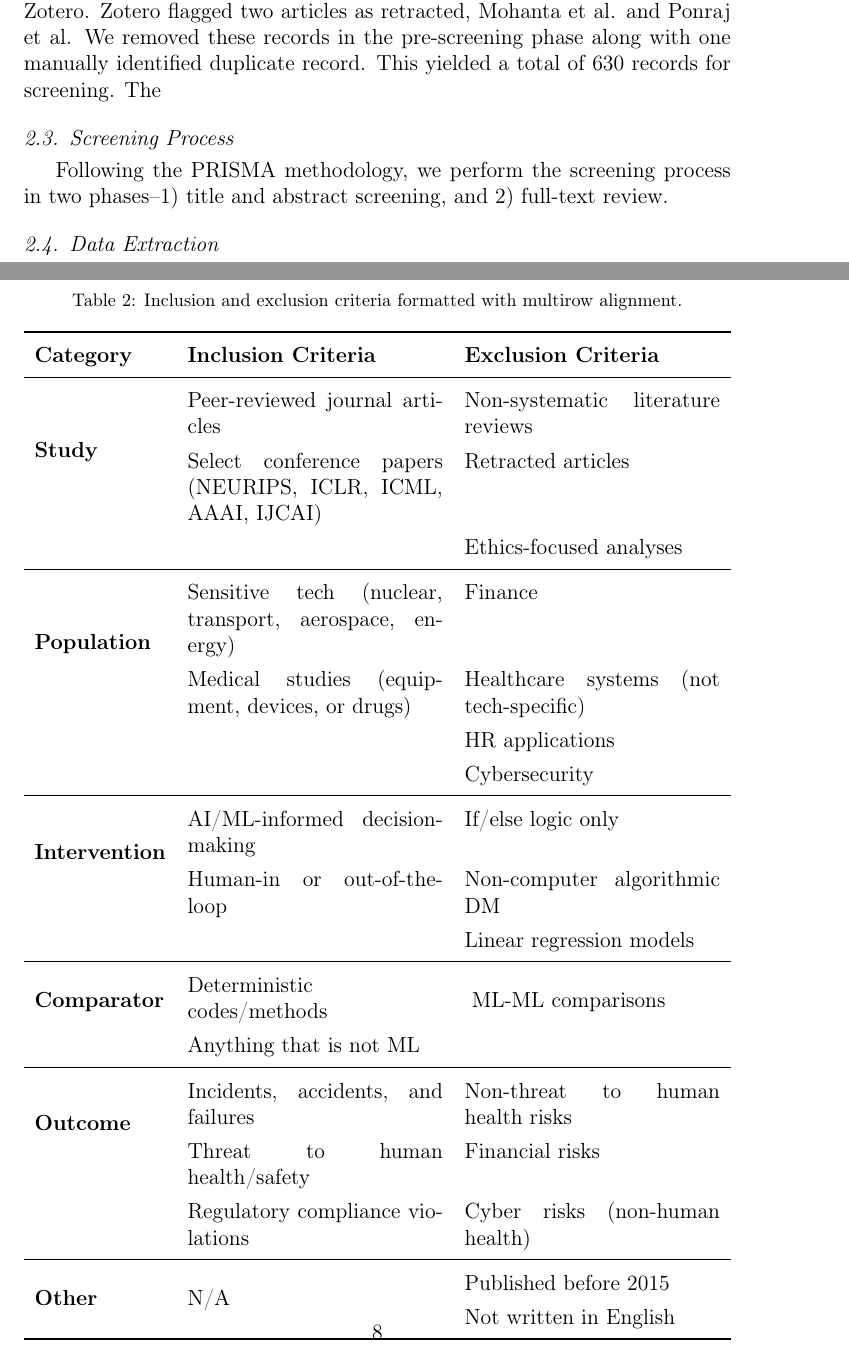
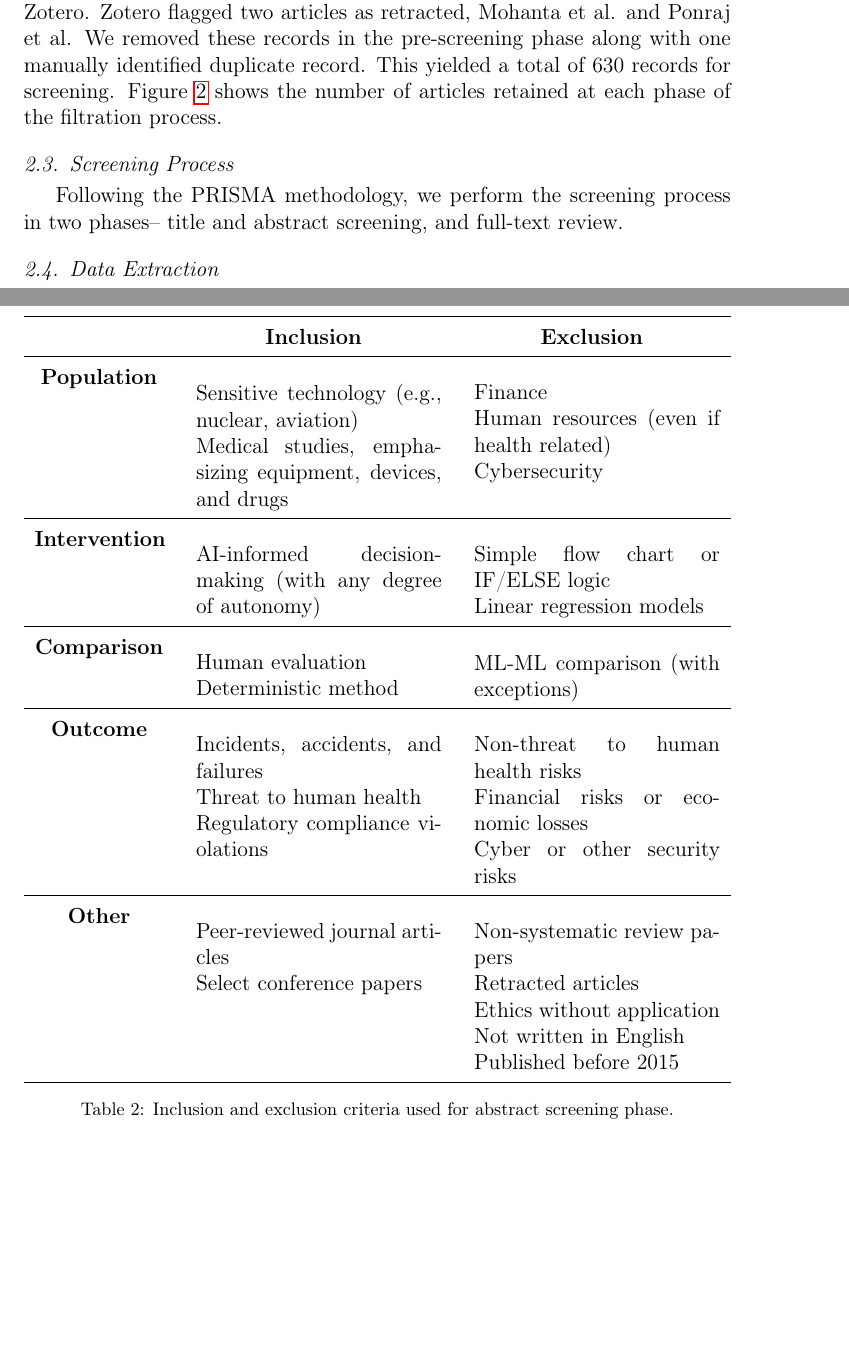
Before and after one commit to aims-umich/2025-panczyk-slr, a LaTeX paper (paper/main.tex): two parts of pages 5 and 8 of 10, joined at a grey line, cut so that both start at the same text, the shorter picture padded with empty space. Compiled offline with pdfLaTeX.

Commit message:
fixes tables

```diff
--- a/paper/main.tex
+++ b/paper/main.tex
@@ -54,3 +67,6 @@
+    before=\vspace{0pt},   % Important: aligns the top of the list with the row
+    after=\vspace{-\baselineskip} % Prevents extra space at the bottom
+}
 
 %% The lineno packages adds line numbers. Start line numbering with
 %% \begin{linenumbers}, end it with \end{linenumbers}. Or switch it on
@@ -226,7 +243,7 @@ We combined our search terms into the following query search:
 Note: the query format above matches Scopus syntax most closely, but is intended for demonstrative purposes only. We show our exact query structure in the \textcolor{red}{code repository}. The final set of articles considered for this analysis was pulled from both Scopus and Web of Science on December 15, 2025.
 
 
-As shown in Figure \ref{fig:workflow}, after searching the full set of queries in both Scopus and Web of Science, merging the search results into a single database and dropping duplicates based on DOI, we generated a singular bibliographic file in the \verb|.bib| structure. We then loaded the bibliographic information into Zotero. Zotero flagged two articles as retracted, Mohanta et al. and Ponraj et al. We removed these records in the pre-screening phase along with one manually identified duplicate record. This yielded a total of 630 records for screening. The
+As shown in Figure \ref{fig:workflow}, after searching the full set of queries in both Scopus and Web of Science, merging the search results into a single database and dropping duplicates based on DOI, we generated a singular bibliographic file in the \verb|.bib| structure. We then loaded the bibliographic information into Zotero. Zotero flagged two articles as retracted, Mohanta et al. and Ponraj et al. We removed these records in the pre-screening phase along with one manually identified duplicate record. This yielded a total of 630 records for screening. Figure \ref{fig:prisma_flow} shows the number of articles retained at each phase of the filtration process.
 
 \begin{figure}[ht!]
   \centering
@@ -238,43 +255,83 @@ As shown in Figure \ref{fig:workflow}, after searching the full set of queries i
 \subsection{Screening Process}
 % Discuss inclusion and exclusion criteria
 % Show flowchart of where papers got cut? or does this go in results?
-Following the PRISMA methodology, we perform the screening process in two phases--1) title and abstract screening, and 2) full-text review.
+Following the PRISMA methodology, we perform the screening process in two phases-- title and abstract screening, and full-text review.
 
-\begin{table}[htbp]
-\centering
-\caption{Inclusion and exclusion criteria formatted with multirow alignment.}
-\label{tab:multirow_criteria}
-\renewcommand{\arraystretch}{1.3} % Adds breathing room between rows
-\begin{tabularx}{\textwidth}{lXX}
-\toprule
-\textbf{Category} & \textbf{Inclusion Criteria} & \textbf{Exclusion Criteria} \\ \midrule
 
-\multirow{4}{*}{\textbf{Study}} &  Peer-reviewed journal articles &  Non-systematic literature reviews  \\
-&  Select conference papers (NEURIPS, ICLR, ICML, AAAI, IJCAI) &  Retracted articles \\ & & Ethics-focused analyses \\
- \midrule
+\begin{table}[h]
+\renewcommand{\arraystretch}{1.5} % Adds a bit of breathing room
+\begin{tabularx}{\textwidth}{CXX}
+\hline
+\textbf{} & \centering \textbf{Inclusion} & \centering\arraybackslash \textbf{Exclusion} \\ \hline
 
-\multirow{4}{*}{\textbf{Population}} &  Sensitive tech (nuclear, transport, aerospace, energy) &  Finance \\
-&  Medical studies (equipment, devices, or drugs) &  Healthcare systems (not tech-specific) \\
-& &  HR applications \\
-& &  Cybersecurity \\ \midrule
+% Row 2
+\textbf{Population} &
+\begin{tablelist}
+    \item Sensitive technology (e.g., nuclear, aviation)
+    \item Medical studies, emphasizing equipment, devices, and drugs
+    \item
+\end{tablelist} &
+\begin{tablelist}
+    \item Finance
+    \item Human resources (even if health related)
+    \item Cybersecurity
+\end{tablelist} \\ \hline
 
-\multirow{3}{*}{\textbf{Intervention}} &  AI/ML-informed decision-making &  If/else logic only \\
-&  Human-in or out-of-the-loop &  Non-computer algorithmic DM \\
-& &  Linear regression models \\ \midrule
+% Row 3
+\textbf{Intervention} &
+\begin{tablelist}
+    \item AI-informed decision-making (with any degree of autonomy)
+    \item
+\end{tablelist} &
+\begin{tablelist}
+    \item Simple flow chart or IF/ELSE logic
+    \item Linear regression models
+\end{tablelist} \\ \hline
 
-\multirow{2}{*}{\textbf{Comparator}} &  Deterministic codes/methods & \multirow{2}{*}{ ML-ML comparisons} \\
-&  Anything that is not ML & \\ \midrule
+% Row 4
+\textbf{Comparison} &
+\begin{tablelist}
+    \item Human evaluation
+    \item Deterministic method
+\end{tablelist} &
+\begin{tablelist}
+    \item ML-ML comparison (with exceptions)
+    \item
+\end{tablelist} \\ \hline
 
-\multirow{3}{*}{\textbf{Outcome}} &  Incidents, accidents, and failures &  Non-threat to human health risks \\
-&  Threat to human health/safety &  Financial risks \\
-&  Regulatory compliance violations &  Cyber risks (non-human health) \\ \midrule
+% Row 5
+\textbf{Outcome} &
+\begin{tablelist}
+    \item Incidents, accidents, and failures
+    \item Threat to human health
+    \item Regulatory compliance violations
+\end{tablelist} &
+\begin{tablelist}
+    \item Non-threat to human health risks
+    \item Financial risks or economic losses
+    \item Cyber or other security risks
+    \item
+\end{tablelist} \\ \hline
 
-\multirow{2}{*}{\textbf{Other}} & \multirow{2}{*}{N/A} &  Published before 2015 \\
-& &  Not written in English \\ \bottomrule
+% Row 6
+\textbf{Other} &
+\begin{tablelist}
+    \item Peer-reviewed journal articles
+    \item Select conference papers
+    \item
+\end{tablelist} &
+\begin{tablelist}
+    \item Non-systematic review papers
+    \item Retracted articles
+    \item Ethics without application
+    \item Not written in English
+    \item Published before 2015
+    \item
+\end{tablelist} \\ \hline
 
 \end{tabularx}
+\caption{Inclusion and exclusion criteria used for abstract screening phase.}
 \end{table}
-
 
 
 \subsection{Data Extraction}
```
Also changed, not shown: paper/main.pdf, paper/main.tex (16 more changed lines).
